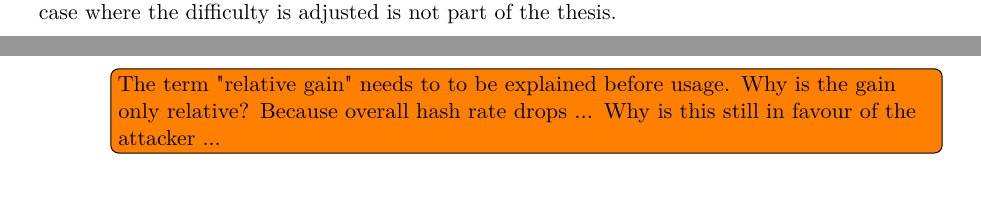
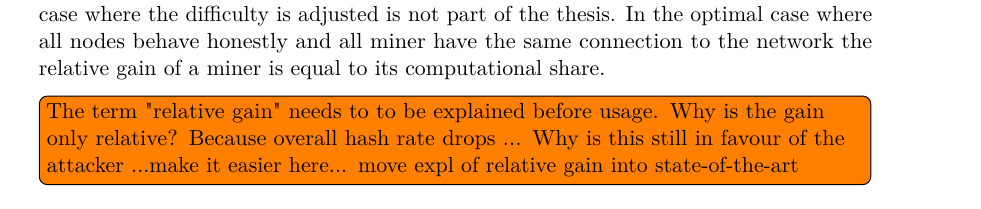
Before and after one commit to simonmulser/master-thesis, a LaTeX thesis (thesis/thesis.tex, which reads thesis/chapters/introduction.tex): two parts of pages 19 and 22 of 79 before the commit and part of page 19 of 79 after it, the two joined at a grey line, cut so that both start at the same text. Compiled offline with pdfLaTeX.

Commit message:
move todo for relative gain

```diff
--- a/thesis/chapters/introduction.tex
+++ b/thesis/chapters/introduction.tex
@@ -56,6 +56,8 @@ But because of the selfish mining less blocks end up in the longest chain and th
 Therefore the selfish miner, even though its relative gain rises, is not able to increase its total gain.
 To be able to also raise the total gain the selfish miner would need to wait for the difficulty adjustment which in Bitcoin happens every two weeks.
 The case where the difficulty is adjusted is not part of the thesis.
+In the optimal case where all nodes behave honestly and      all miner have the same connection to the network the relative gain of a miner is equal to its computational share.
+\todo[inline]{The term "relative gain" needs to to be explained before usage. Why is the gain only relative? Because overall hash rate drops ... Why is this still in favour of the attacker ...make it easier here... move expl of relative gain into state-of-the-art }
 
 The outcome of the thesis is supported with the following two research questions:
 
```
Also changed, not shown: thesis/chapters/state_of_the_art.tex (+0 -1 lines).
